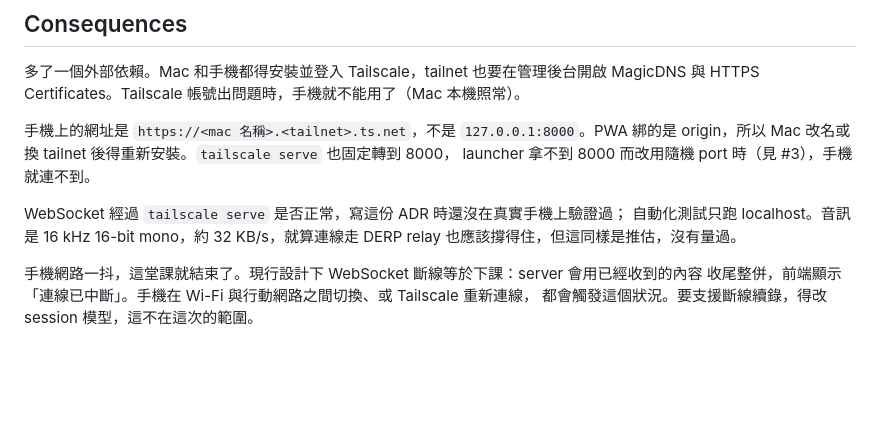
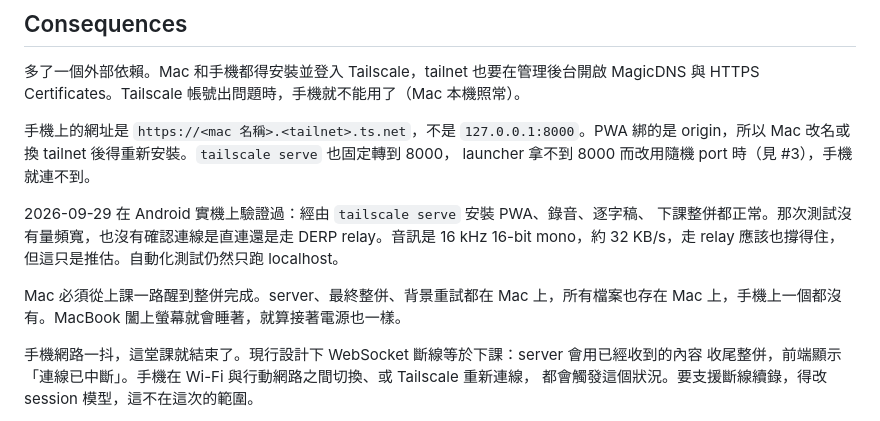
Before and after one commit to odafeng/lecture_live_notes, a Markdown page: docs/adr/0007-phone-reaches-the-mac-through-tailscale-serve.md, the part around the change. Drawn GitHub-style; blank space fills up the shorter version.

Commit message:
docs(pwa): record the Android device test through tailscale serve
Installed the PWA on an Android phone via tailscale serve; recording,
live transcript and the final merge all worked. Bandwidth and whether
the link was direct or relayed were not measured. Also spell out that
the Mac has to stay awake until the merge finishes.

Co-Authored-By: Claude Opus 5.5 <noreply@anthropic.com>
Claude-Session: https://claude.ai/code/session_01Ur1KxrdBmLnNdhNMxp9D8i

```diff
--- a/docs/adr/0007-phone-reaches-the-mac-through-tailscale-serve.md
+++ b/docs/adr/0007-phone-reaches-the-mac-through-tailscale-serve.md
@@ -57,9 +57,13 @@ MagicDNS 與 HTTPS Certificates。Tailscale 帳號出問題時，手機就不能
 origin，所以 Mac 改名或換 tailnet 後得重新安裝。`tailscale serve` 也固定轉到 8000，
 launcher 拿不到 8000 而改用隨機 port 時（見 #3），手機就連不到。
 
-WebSocket 經過 `tailscale serve` 是否正常，寫這份 ADR 時還沒在真實手機上驗證過；
-自動化測試只跑 localhost。音訊是 16 kHz 16-bit mono，約 32 KB/s，就算連線走 DERP relay
-也應該撐得住，但這同樣是推估，沒有量過。
+2026-09-29 在 Android 實機上驗證過：經由 `tailscale serve` 安裝 PWA、錄音、逐字稿、
+下課整併都正常。那次測試沒有量頻寬，也沒有確認連線是直連還是走 DERP relay。音訊是
+16 kHz 16-bit mono，約 32 KB/s，走 relay 應該也撐得住，但這只是推估。自動化測試仍然只跑
+localhost。
+
+Mac 必須從上課一路醒到整併完成。server、最終整併、背景重試都在 Mac 上，所有檔案也存在
+Mac 上，手機上一個都沒有。MacBook 闔上螢幕就會睡著，就算接著電源也一樣。
 
 手機網路一抖，這堂課就結束了。現行設計下 WebSocket 斷線等於下課：server 會用已經收到的內容
 收尾整併，前端顯示「連線已中斷」。手機在 Wi-Fi 與行動網路之間切換、或 Tailscale 重新連線，
```
